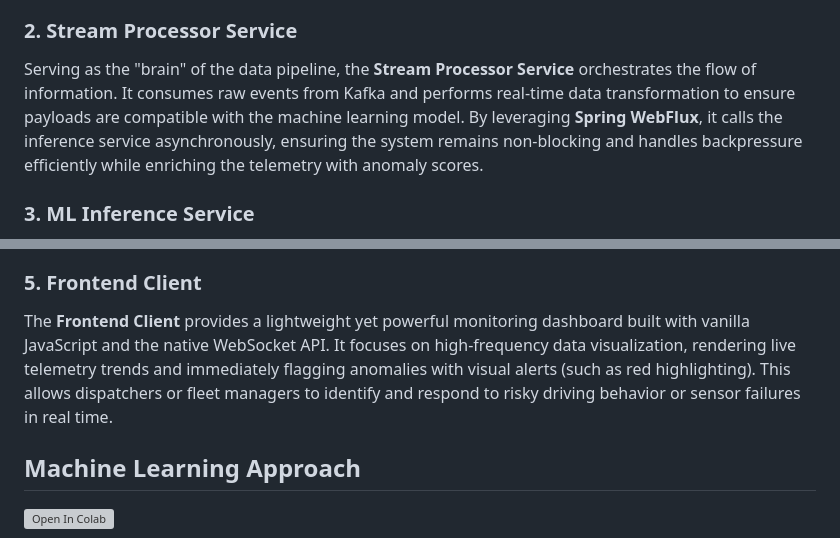
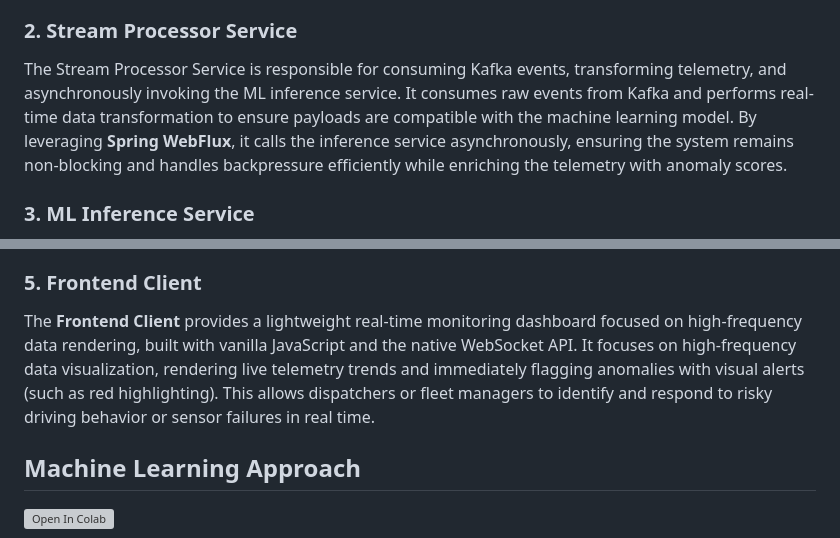
Before and after one commit to MartinImoberdorf/Real-Time-Fleet-Monitoring-System, a Markdown page: README.md, 2 parts joined by grey strips. Rendered like a GitHub page; grey boxes are pictures that could not be loaded.

```diff
--- a/README.md
+++ b/README.md
@@ -33,7 +33,7 @@ Traditional request-response architectures do not scale well for this type of wo
 The **Telemetry Producer** acts as the primary data source by simulating real-time vehicle behavior. It generates high-frequency telemetry events containing multiple sensor variables and publishes them directly to **Kafka topics**. This component is designed to be highly scalable, allowing the system to simulate and manage thousands of independent vehicles simultaneously without performance degradation.
 
 ### 2. Stream Processor Service
-Serving as the "brain" of the data pipeline, the **Stream Processor Service** orchestrates the flow of information. It consumes raw events from Kafka and performs real-time data transformation to ensure payloads are compatible with the machine learning model. By leveraging **Spring WebFlux**, it calls the inference service asynchronously, ensuring the system remains non-blocking and handles backpressure efficiently while enriching the telemetry with anomaly scores.
+The Stream Processor Service is responsible for consuming Kafka events, transforming telemetry, and asynchronously invoking the ML inference service. It consumes raw events from Kafka and performs real-time data transformation to ensure payloads are compatible with the machine learning model. By leveraging **Spring WebFlux**, it calls the inference service asynchronously, ensuring the system remains non-blocking and handles backpressure efficiently while enriching the telemetry with anomaly scores.
 
 ### 3. ML Inference Service
 The **ML Inference Service** provides the critical intelligence needed for real-time risk assessment. It exposes a high-throughput REST API that evaluates telemetry data using a reconstruction error-based detection logic. This service is stateless and optimized for low-latency responses, allowing it to determine if a specific set of vehicle metrics indicates a potential safety incident or a technical malfunction.
@@ -46,7 +46,7 @@ The **ML Inference Service** provides the critical intelligence needed for real-
 The **WebSocket Gateway** ensures seamless real-time data delivery to the end user by maintaining persistent, open connections. Instead of relying on inefficient polling, the gateway pushes enriched telemetry—including both raw data and its corresponding ML anomaly score—to connected clients the moment it is processed. This architecture is vital for achieving the sub-second latency required for live fleet monitoring.
 
 ### 5. Frontend Client
-The **Frontend Client** provides a lightweight yet powerful monitoring dashboard built with vanilla JavaScript and the native WebSocket API. It focuses on high-frequency data visualization, rendering live telemetry trends and immediately flagging anomalies with visual alerts (such as red highlighting). This allows dispatchers or fleet managers to identify and respond to risky driving behavior or sensor failures in real time.
+The **Frontend Client** provides a lightweight real-time monitoring dashboard focused on high-frequency data rendering, built with vanilla JavaScript and the native WebSocket API. It focuses on high-frequency data visualization, rendering live telemetry trends and immediately flagging anomalies with visual alerts (such as red highlighting). This allows dispatchers or fleet managers to identify and respond to risky driving behavior or sensor failures in real time.
 
 ## Machine Learning Approach
 [![Open In Colab](https://colab.research.google.com/assets/colab-badge.svg)](https://colab.research.google.com/github/MartinImoberdorf/Real-Time-Fleet-Monitoring-System/blob/main/Documentation/llm/LLM_Real_Time_Fleet_Monitoring_System.ipynb)
```
